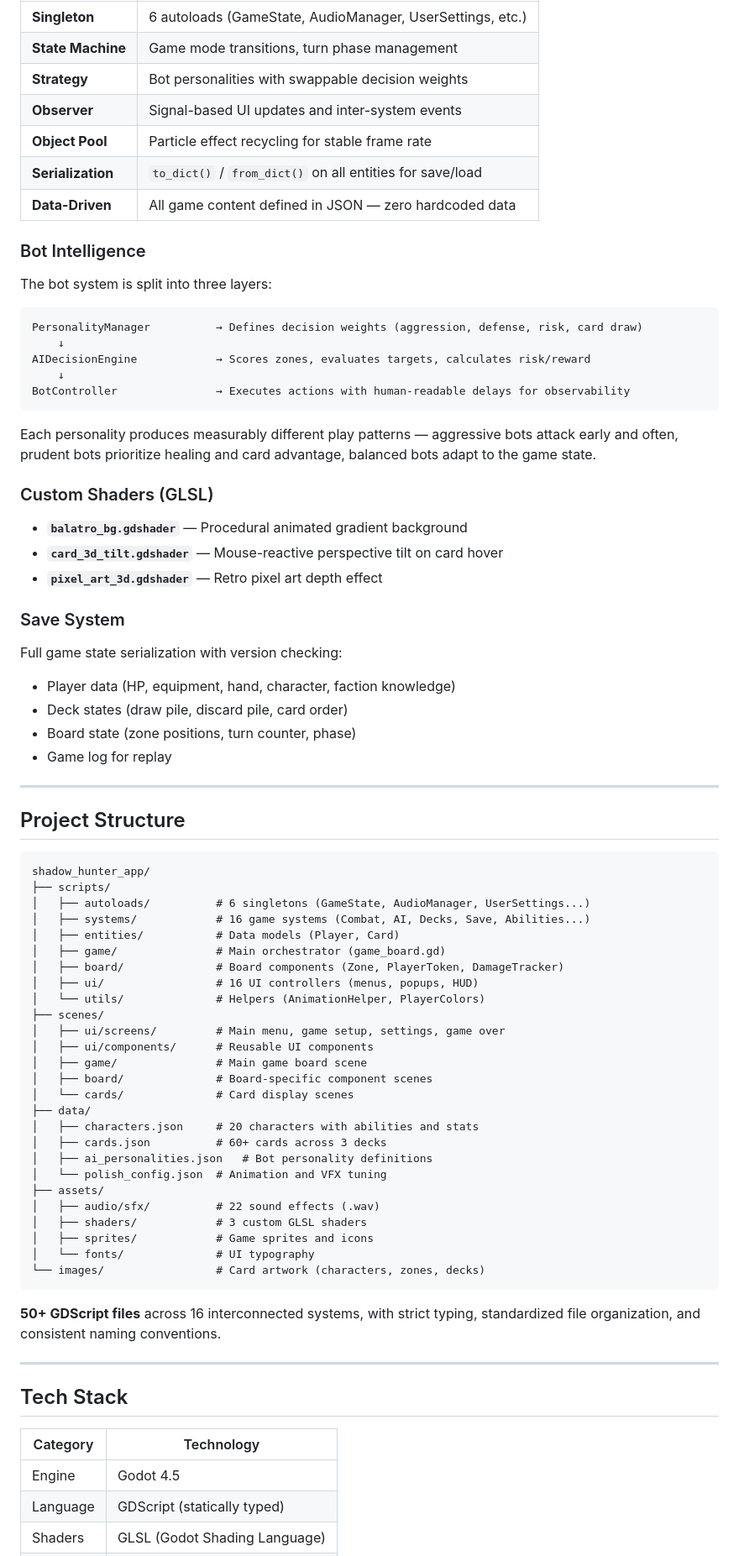
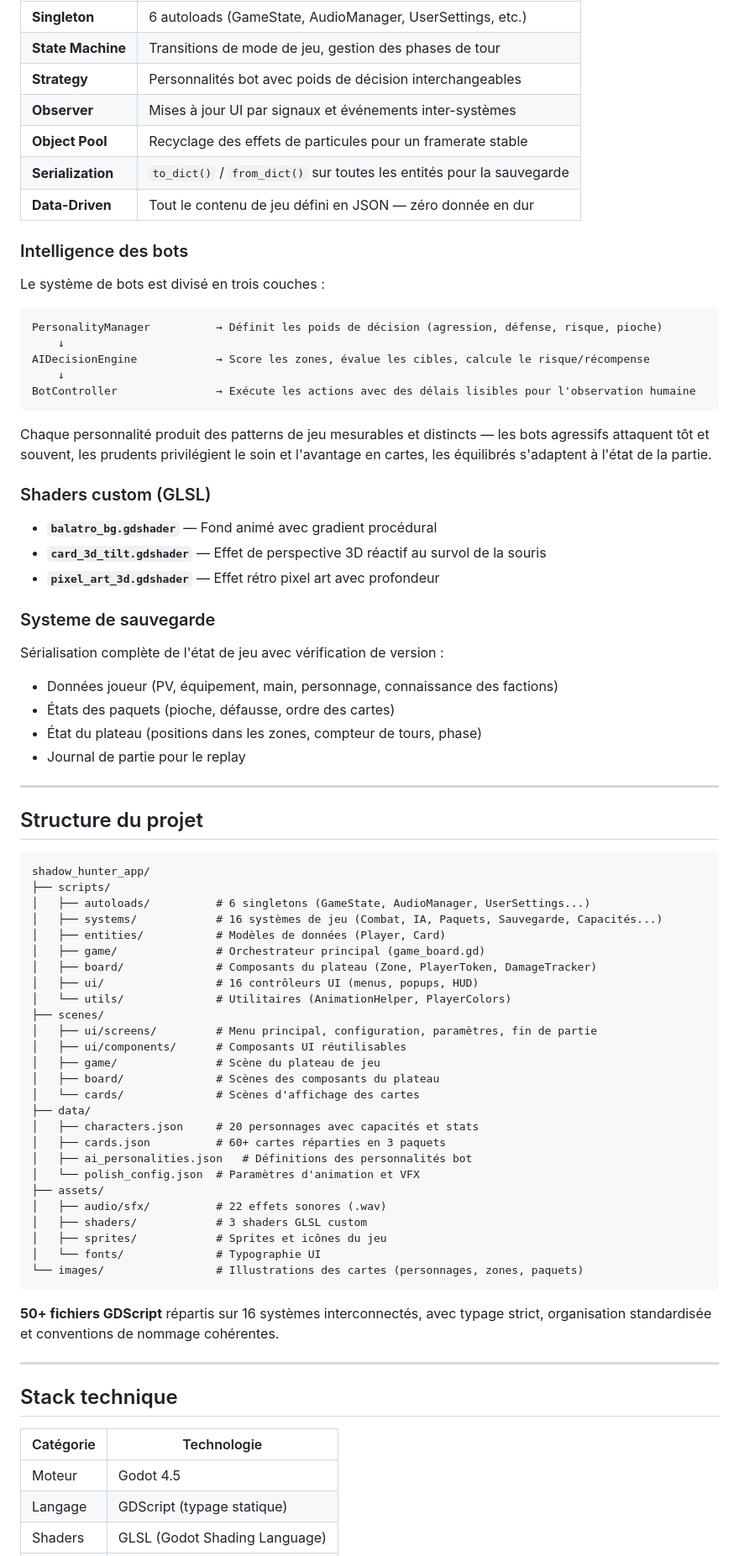
Before and after one commit to The-Cyril5555/shadow_hunter_app, a Markdown page: README.md, the part around one of its changes. Shown at 84% size. Rendered like a GitHub page.

Commit message:
docs: translate README to French

````diff
--- a/README.md
+++ b/README.md
@@ -58,81 +58,81 @@ The codebase follows an **event-driven architecture** where 16+ systems communic
 |---|---|
 | **Singleton** | 6 autoloads (GameState, AudioManager, UserSettings, etc.) |
-| **State Machine** | Game mode transitions, turn phase management |
-| **Strategy** | Bot personalities with swappable decision weights |
-| **Observer** | Signal-based UI updates and inter-system events |
-| **Object Pool** | Particle effect recycling for stable frame rate |
-| **Serialization** | `to_dict()` / `from_dict()` on all entities for save/load |
-| **Data-Driven** | All game content defined in JSON — zero hardcoded data |
+| **State Machine** | Transitions de mode de jeu, gestion des phases de tour |
+| **Strategy** | Personnalités bot avec poids de décision interchangeables |
+| **Observer** | Mises à jour UI par signaux et événements inter-systèmes |
+| **Object Pool** | Recyclage des effets de particules pour un framerate stable |
+| **Serialization** | `to_dict()` / `from_dict()` sur toutes les entités pour la sauvegarde |
+| **Data-Driven** | Tout le contenu de jeu défini en JSON — zéro donnée en dur |
 
-### Bot Intelligence
+### Intelligence des bots
 
-The bot system is split into three layers:
+Le système de bots est divisé en trois couches :
 
 ```
-PersonalityManager          → Defines decision weights (aggression, defense, risk, card draw)
+PersonalityManager          → Définit les poids de décision (agression, défense, risque, pioche)
     ↓
-AIDecisionEngine            → Scores zones, evaluates targets, calculates risk/reward
+AIDecisionEngine            → Score les zones, évalue les cibles, calcule le risque/récompense
     ↓
-BotController               → Executes actions with human-readable delays for observability
+BotController               → Exécute les actions avec des délais lisibles pour l'observation humaine
 ```
 
-Each personality produces measurably different play patterns — aggressive bots attack early and often, prudent bots prioritize healing and card advantage, balanced bots adapt to the game state.
+Chaque personnalité produit des patterns de jeu mesurables et distincts — les bots agressifs attaquent tôt et souvent, les prudents privilégient le soin et l'avantage en cartes, les équilibrés s'adaptent à l'état de la partie.
 
-### Custom Shaders (GLSL)
+### Shaders custom (GLSL)
 
-- **`balatro_bg.gdshader`** — Procedural animated gradient background
-- **`card_3d_tilt.gdshader`** — Mouse-reactive perspective tilt on card hover
-- **`pixel_art_3d.gdshader`** — Retro pixel art depth effect
+- **`balatro_bg.gdshader`** — Fond animé avec gradient procédural
+- **`card_3d_tilt.gdshader`** — Effet de perspective 3D réactif au survol de la souris
+- **`pixel_art_3d.gdshader`** — Effet rétro pixel art avec profondeur
 
-### Save System
+### Systeme de sauvegarde
 
-Full game state serialization with version checking:
-- Player data (HP, equipment, hand, character, faction knowledge)
-- Deck states (draw pile, discard pile, card order)
-- Board state (zone positions, turn counter, phase)
-- Game log for replay
+Sérialisation complète de l'état de jeu avec vérification de version :
+- Données joueur (PV, équipement, main, personnage, connaissance des factions)
+- États des paquets (pioche, défausse, ordre des cartes)
+- État du plateau (positions dans les zones, compteur de tours, phase)
+- Journal de partie pour le replay
 
 ---
 
-## Project Structure
+## Structure du projet
 
 ```
 shadow_hunter_app/
 ├── scripts/
 │   ├── autoloads/          # 6 singletons (GameState, AudioManager, UserSettings...)
-│   ├── systems/            # 16 game systems (Combat, AI, Decks, Save, Abilities...)
-│   ├── entities/           # Data models (Player, Card)
-│   ├── game/               # Main orchestrator (game_board.gd)
-│   ├── board/              # Board components (Zone, PlayerToken, DamageTracker)
-│   ├── ui/                 # 16 UI controllers (menus, popups, HUD)
-│   └── utils/              # Helpers (AnimationHelper, PlayerColors)
+│   ├── systems/            # 16 systèmes de jeu (Combat, IA, Paquets, Sauvegarde, Capacités...)
+│   ├── entities/           # Modèles de données (Player, Card)
+│   ├── game/               # Orchestrateur principal (game_board.gd)
+│   ├── board/              # Composants du plateau (Zone, PlayerToken, DamageTracker)
+│   ├── ui/                 # 16 contrôleurs UI (menus, popups, HUD)
+│   └── utils/              # Utilitaires (AnimationHelper, PlayerColors)
 ├── scenes/
-│   ├── ui/screens/         # Main menu, game setup, settings, game over
-│   ├── ui/components/      # Reusable UI components
-│   ├── game/               # Main game board scene
-│   ├── board/              # Board-specific component scenes
-│   └── cards/              # Card display scenes
+│   ├── ui/screens/         # Menu principal, configuration, paramètres, fin de partie
+│   ├── ui/components/      # Composants UI réutilisables
+│   ├── game/               # Scène du plateau de jeu
+│   ├── board/              # Scènes des composants du plateau
+│   └── cards/              # Scènes d'affichage des cartes
 ├── data/
-│   ├── characters.json     # 20 characters with abilities and stats
-│   ├── cards.json          # 60+ cards across 3 decks
-│   ├── ai_personalities.json   # Bot personality definitions
-│   └── polish_config.json  # Animation and VFX tuning
+│   ├── characters.json     # 20 personnages avec capacités et stats
+│   ├── cards.json          # 60+ cartes réparties en 3 paquets
+│   ├── ai_personalities.json   # Définitions des personnalités bot
+│   └── polish_config.json  # Paramètres d'animation et VFX
 ├── assets/
-│   ├── audio/sfx/          # 22 sound effects (.wav)
-│   ├── shaders/            # 3 custom GLSL shaders
-│   ├── sprites/            # Game sprites and icons
-│   └── fonts/              # UI typography
-└── images/                 # Card artwork (characters, zones, decks)
+│   ├── audio/sfx/          # 22 effets sonores (.wav)
+│   ├── shaders/            # 3 shaders GLSL custom
+│   ├── sprites/            # Sprites et icônes du jeu
+│   └── fonts/              # Typographie UI
+└── images/                 # Illustrations des cartes (personnages, zones, paquets)
 ```
 
-**50+ GDScript files** across 16 interconnected systems, with strict typing, standardized file organization, and consistent naming conventions.
+**50+ fichiers GDScript** répartis sur 16 systèmes interconnectés, avec typage strict, organisation standardisée et conventions de nommage cohérentes.
 
 ---
 
-## Tech Stack
+## Stack technique
 
-| Category | Technology |
+| Catégorie | Technologie |
 |---|---|
-| Engine | Godot 4.5 |
-| Language | GDScript (statically typed) |
+| Moteur | Godot 4.5 |
+| Langage | GDScript (typage statique) |
 | Shaders | GLSL (Godot Shading Language) |
````
Also changed, not shown: other parts of README.md (+51 -51 lines).
